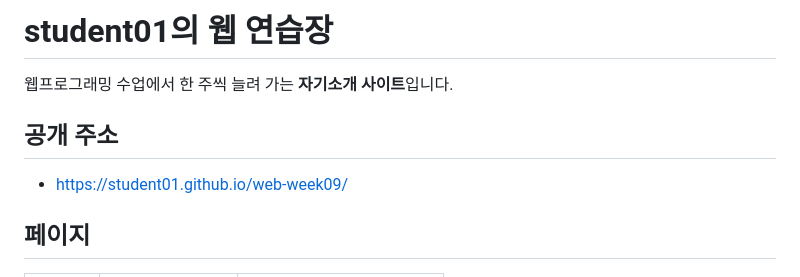
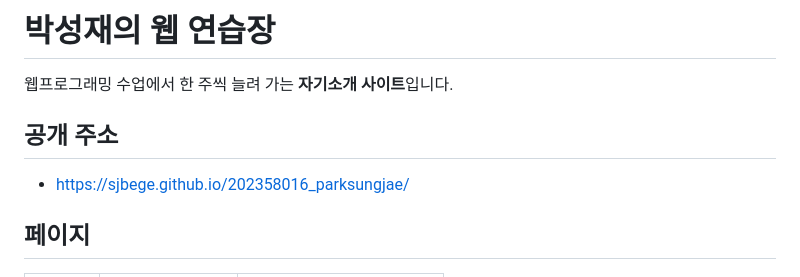
Before and after one commit to sjbege/202358016_parksungjae, a Markdown page: readme.md, the part around one of its changes. Rendered like a GitHub page.

```diff
--- a/readme.md
+++ b/readme.md
@@ -1,10 +1,10 @@
-# student01의 웹 연습장
+# 박성재의 웹 연습장
 
 웹프로그래밍 수업에서 한 주씩 늘려 가는 **자기소개 사이트**입니다.
 
 ## 공개 주소
 
-- [https://student01.github.io/web-week09/](https://student01.github.io/web-week09/)
+- [https://sjbege.github.io/202358016_parksungjae/](https://sjbege.github.io/202358016_parksungjae/)
 
 ## 페이지
 
```
Also changed, not shown: other parts of readme.md (+1 -1 lines), screenshots/guest.png (added), screenshots/home.png (added).
